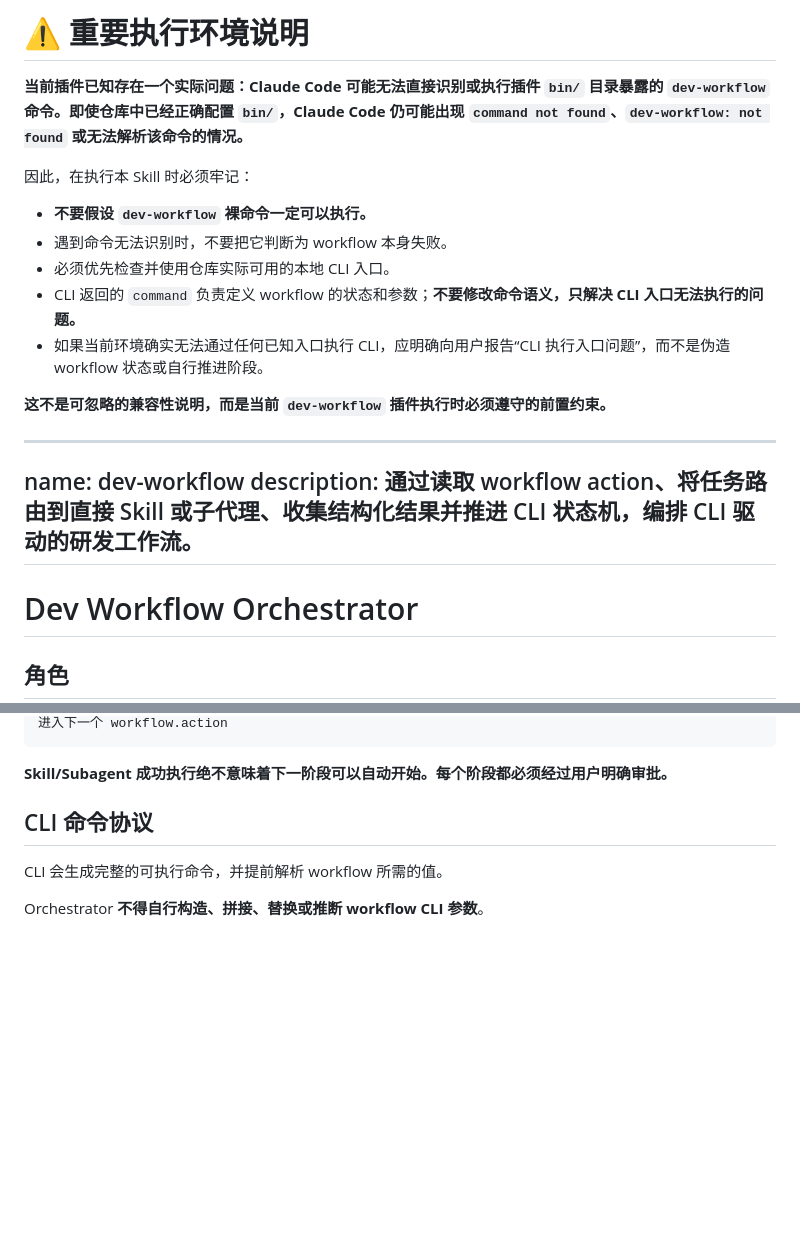
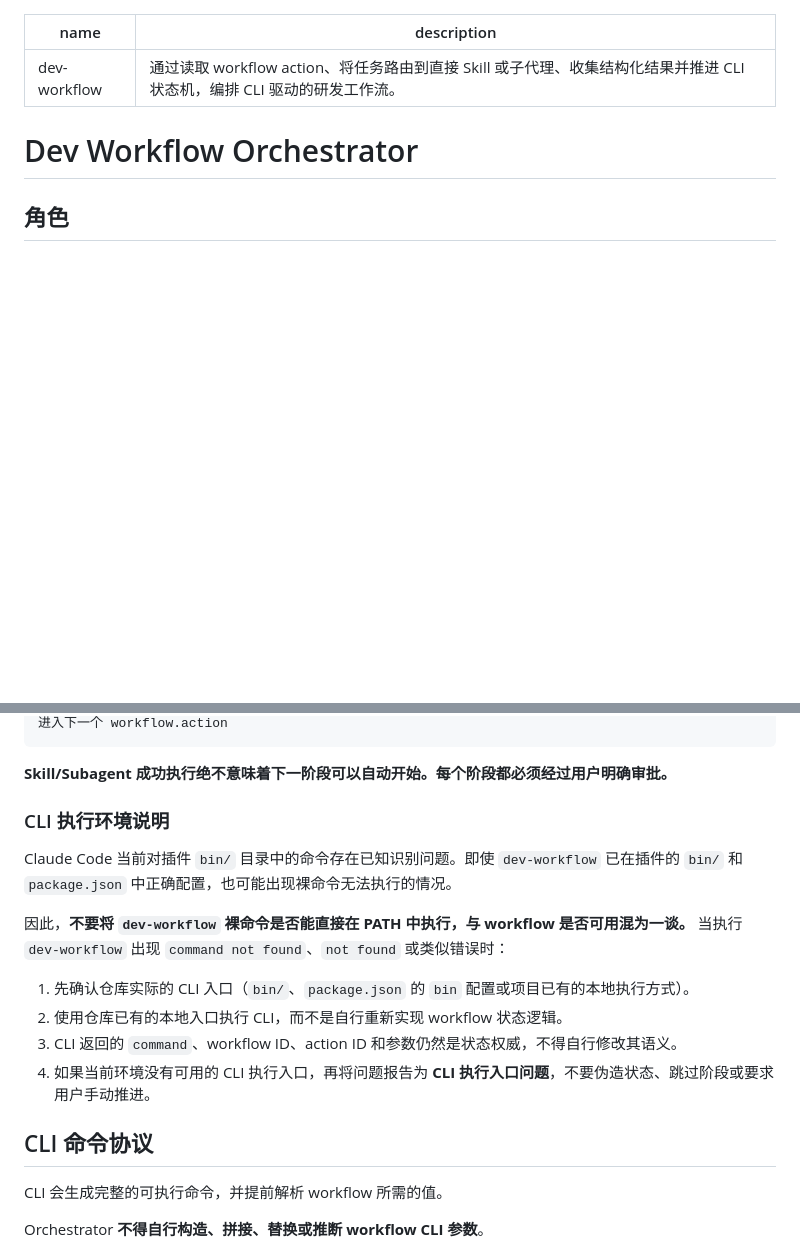
Before and after one commit to wuxianqiang/cli-plugin, a Markdown page: skills/dev-workflow/SKILL.md, 2 parts joined by grey strips. Rendered like a GitHub page; blank space fills up the shorter version.

Commit message:
docs: 将 bin CLI 执行说明调整到正文

````diff
--- a/skills/dev-workflow/SKILL.md
+++ b/skills/dev-workflow/SKILL.md
@@ -1,17 +1,3 @@
-# ⚠️ 重要执行环境说明
-
-**当前插件已知存在一个实际问题：Claude Code 可能无法直接识别或执行插件 `bin/` 目录暴露的 `dev-workflow` 命令。即使仓库中已经正确配置 `bin/`，Claude Code 仍可能出现 `command not found`、`dev-workflow: not found` 或无法解析该命令的情况。**
-
-因此，在执行本 Skill 时必须牢记：
-
-- **不要假设 `dev-workflow` 裸命令一定可以执行。**
-- 遇到命令无法识别时，不要把它判断为 workflow 本身失败。
-- 必须优先检查并使用仓库实际可用的本地 CLI 入口。
-- CLI 返回的 `command` 负责定义 workflow 的状态和参数；**不要修改命令语义，只解决 CLI 入口无法执行的问题。**
-- 如果当前环境确实无法通过任何已知入口执行 CLI，应明确向用户报告“CLI 执行入口问题”，而不是伪造 workflow 状态或自行推进阶段。
-
-**这不是可忽略的兼容性说明，而是当前 `dev-workflow` 插件执行时必须遵守的前置约束。**
-
 ---
 name: dev-workflow
 description: 通过读取 workflow action、将任务路由到直接 Skill 或子代理、收集结构化结果并推进 CLI 状态机，编排 CLI 驱动的研发工作流。
@@ -60,6 +46,17 @@ approve 或 revise
 ```
 
 **Skill/Subagent 成功执行绝不意味着下一阶段可以自动开始。每个阶段都必须经过用户明确审批。**
+
+### CLI 执行环境说明
+
+Claude Code 当前对插件 `bin/` 目录中的命令存在已知识别问题。即使 `dev-workflow` 已在插件的 `bin/` 和 `package.json` 中正确配置，也可能出现裸命令无法执行的情况。
+
+因此，**不要将 `dev-workflow` 裸命令是否能直接在 PATH 中执行，与 workflow 是否可用混为一谈。** 当执行 `dev-workflow` 出现 `command not found`、`not found` 或类似错误时：
+
+1. 先确认仓库实际的 CLI 入口（`bin/`、`package.json` 的 `bin` 配置或项目已有的本地执行方式）。
+2. 使用仓库已有的本地入口执行 CLI，而不是自行重新实现 workflow 状态逻辑。
+3. CLI 返回的 `command`、workflow ID、action ID 和参数仍然是状态权威，不得自行修改其语义。
+4. 如果当前环境没有可用的 CLI 执行入口，再将问题报告为 **CLI 执行入口问题**，不要伪造状态、跳过阶段或要求用户手动推进。
 
 ## CLI 命令协议
 
````
